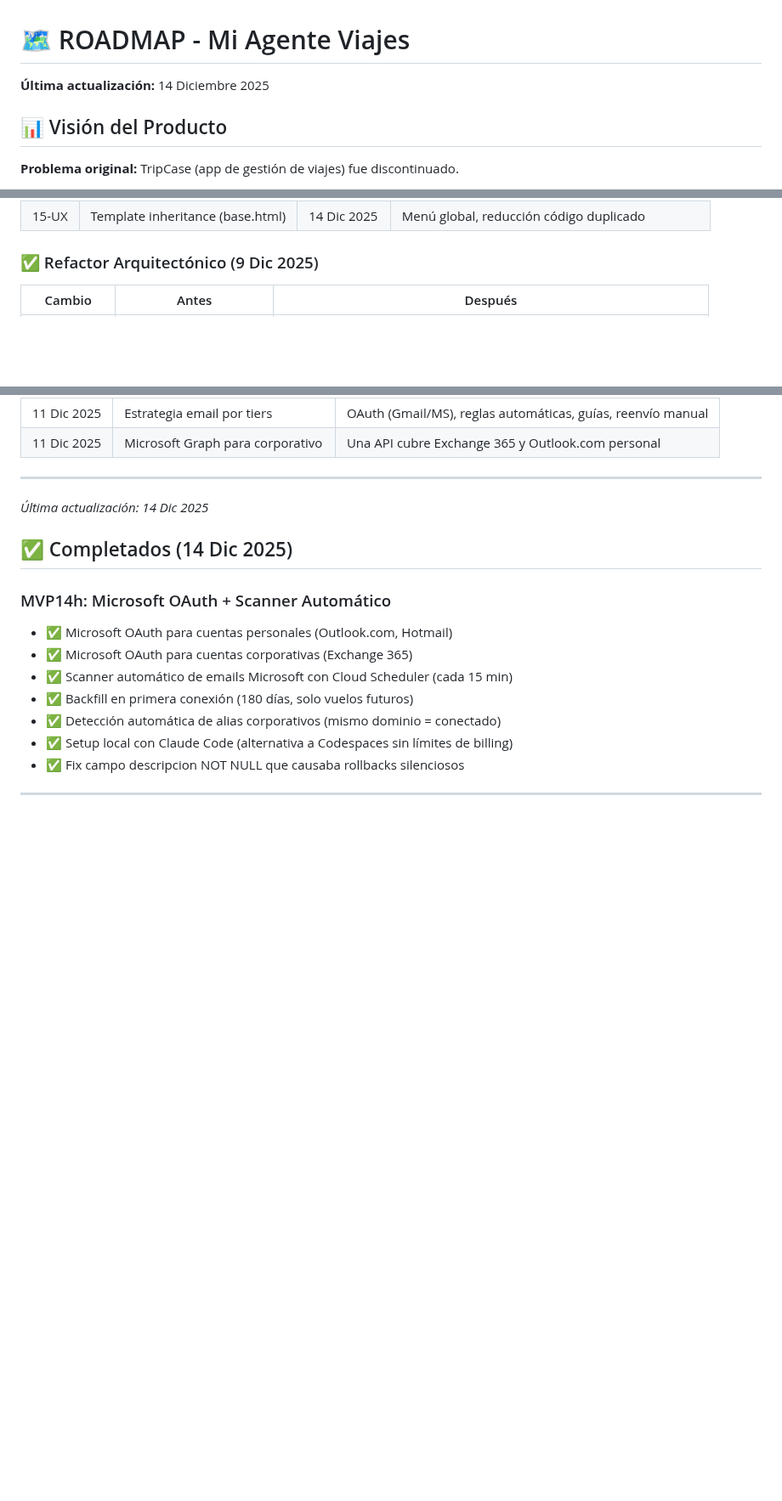
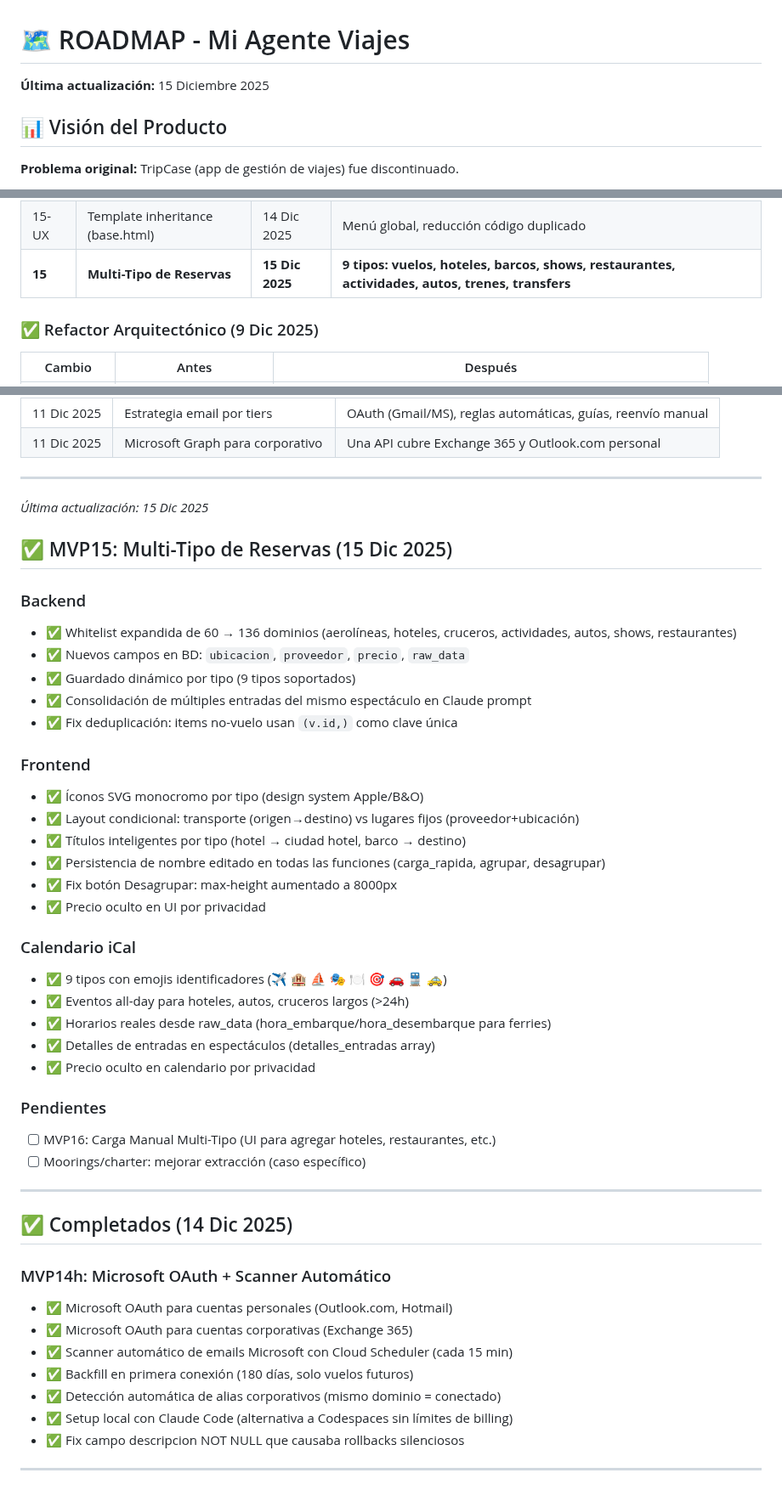
Before and after one commit to andygamberg/mi-agente-viajes, a Markdown page: ROADMAP.md, 3 parts joined by grey strips. Shown at 85% size. GitHub-like rendering; blank space fills up the shorter version.

Commit message:
docs: Add APRENDIZAJES.md and update ROADMAP with MVP15 completed

```diff
--- a/ROADMAP.md
+++ b/ROADMAP.md
@@ -1,6 +1,6 @@
 # 🗺️ ROADMAP - Mi Agente Viajes
 
-**Última actualización:** 14 Diciembre 2025
+**Última actualización:** 15 Diciembre 2025
 
 ## 📊 Visión del Producto
 
@@ -38,6 +38,7 @@
 | **14h** | **Microsoft OAuth** | **12 Dic 2025** | **Outlook, Hotmail, Exchange 365, corporativos** |
 | 15 | Onboarding post-registro | 14 Dic 2025 | Pantalla bienvenida con OAuth + nombre pax |
 | 15-UX | Template inheritance (base.html) | 14 Dic 2025 | Menú global, reducción código duplicado |
+| **15** | **Multi-Tipo de Reservas** | **15 Dic 2025** | **9 tipos: vuelos, hoteles, barcos, shows, restaurantes, actividades, autos, trenes, transfers** |
 
 ### ✅ Refactor Arquitectónico (9 Dic 2025)
 
@@ -255,7 +256,37 @@ Evento (tabla base)
 
 ---
 
-*Última actualización: 14 Dic 2025*
+*Última actualización: 15 Dic 2025*
+
+## ✅ MVP15: Multi-Tipo de Reservas (15 Dic 2025)
+
+### Backend
+- ✅ Whitelist expandida de 60 → 136 dominios (aerolíneas, hoteles, cruceros, actividades, autos, shows, restaurantes)
+- ✅ Nuevos campos en BD: `ubicacion`, `proveedor`, `precio`, `raw_data`
+- ✅ Guardado dinámico por tipo (9 tipos soportados)
+- ✅ Consolidación de múltiples entradas del mismo espectáculo en Claude prompt
+- ✅ Fix deduplicación: items no-vuelo usan `(v.id,)` como clave única
+
+### Frontend
+- ✅ Íconos SVG monocromo por tipo (design system Apple/B&O)
+- ✅ Layout condicional: transporte (origen→destino) vs lugares fijos (proveedor+ubicación)
+- ✅ Títulos inteligentes por tipo (hotel → ciudad hotel, barco → destino)
+- ✅ Persistencia de nombre editado en todas las funciones (carga_rapida, agrupar, desagrupar)
+- ✅ Fix botón Desagrupar: max-height aumentado a 8000px
+- ✅ Precio oculto en UI por privacidad
+
+### Calendario iCal
+- ✅ 9 tipos con emojis identificadores (✈️ 🏨 ⛵ 🎭 🍽️ 🎯 🚗 🚆 🚕)
+- ✅ Eventos all-day para hoteles, autos, cruceros largos (>24h)
+- ✅ Horarios reales desde raw_data (hora_embarque/hora_desembarque para ferries)
+- ✅ Detalles de entradas en espectáculos (detalles_entradas array)
+- ✅ Precio oculto en calendario por privacidad
+
+### Pendientes
+- [ ] MVP16: Carga Manual Multi-Tipo (UI para agregar hoteles, restaurantes, etc.)
+- [ ] Moorings/charter: mejorar extracción (caso específico)
+
+---
 
 ## ✅ Completados (14 Dic 2025)
 
```
Also changed, not shown: APRENDIZAJES.md (added, +393 -0 lines), METODOLOGIA_TRABAJO.md (+9 -2 lines).
